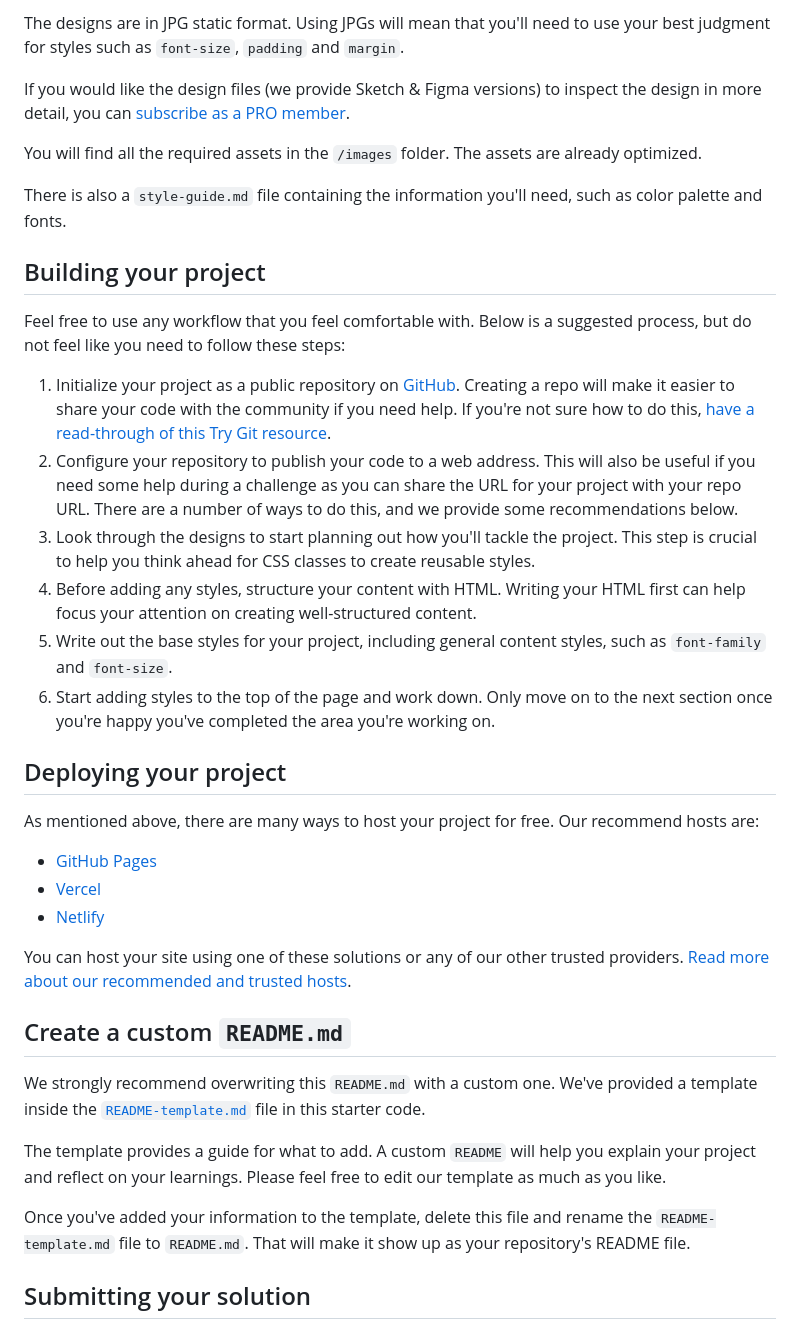
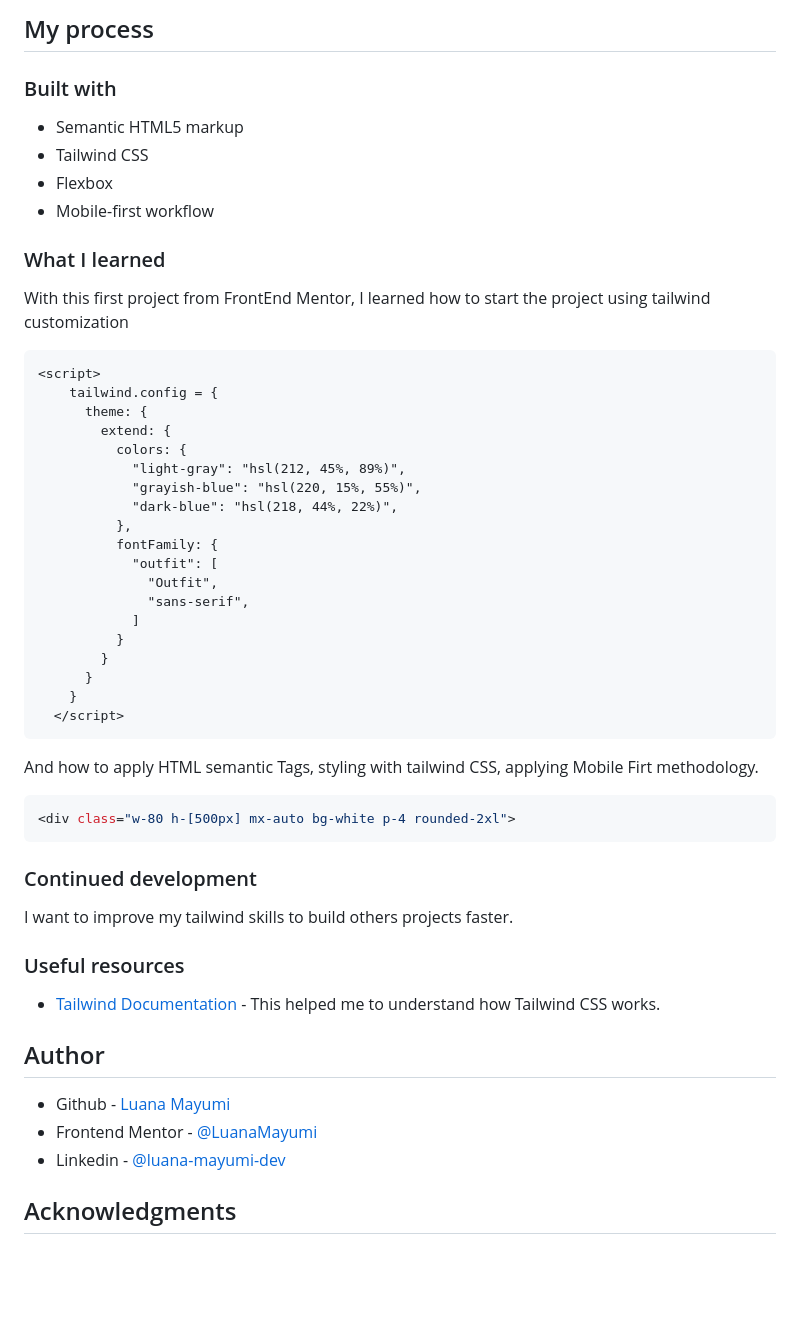
Before and after one commit to LuanaMayumi/qr-code-component-main, a Markdown page: README.md, the part around the change printed below. Rendered like a GitHub page; blank space fills up the shorter version.

````diff
--- a/README.md
+++ b/README.md
@@ -24,40 +34,59 @@ Your task is to build out the project to the designs inside the `/design` folder
 
-The designs are in JPG static format. Using JPGs will mean that you'll need to use your best judgment for styles such as `font-size`, `padding` and `margin`.
+## My process
 
-If you would like the design files (we provide Sketch & Figma versions) to inspect the design in more detail, you can [subscribe as a PRO member](https://www.frontendmentor.io/pro).
+### Built with
 
-You will find all the required assets in the `/images` folder. The assets are already optimized.
+- Semantic HTML5 markup
+- Tailwind CSS
+- Flexbox
+- Mobile-first workflow
 
-There is also a `style-guide.md` file containing the information you'll need, such as color palette and fonts.
 
-## Building your project
+### What I learned
 
-Feel free to use any workflow that you feel comfortable with. Below is a suggested process, but do not feel like you need to follow these steps:
+With this first project from FrontEnd Mentor, I learned how to start the project using tailwind customization
 
-1. Initialize your project as a public repository on [GitHub](https://github.com/). Creating a repo will make it easier to share your code with the community if you need help. If you're not sure how to do this, [have a read-through of this Try Git resource](https://try.github.io/).
-2. Configure your repository to publish your code to a web address. This will also be useful if you need some help during a challenge as you can share the URL for your project with your repo URL. There are a number of ways to do this, and we provide some recommendations below.
-3. Look through the designs to start planning out how you'll tackle the project. This step is crucial to help you think ahead for CSS classes to create reusable styles.
-4. Before adding any styles, structure your content with HTML. Writing your HTML first can help focus your attention on creating well-structured content.
-5. Write out the base styles for your project, including general content styles, such as `font-family` and `font-size`.
-6. Start adding styles to the top of the page and work down. Only move on to the next section once you're happy you've completed the area you're working on.
+```html
+<script>
+    tailwind.config = {
+      theme: {
+        extend: {
+          colors: {
+            "light-gray": "hsl(212, 45%, 89%)",
+            "grayish-blue": "hsl(220, 15%, 55%)",
+            "dark-blue": "hsl(218, 44%, 22%)",
+          },
+          fontFamily: {
+            "outfit": [
+              "Outfit",
+              "sans-serif",
+            ]
+          }
+        }
+      }
+    }
+  </script>
+```
+And how to apply HTML semantic Tags, styling with tailwind CSS, applying Mobile Firt methodology.
 
-## Deploying your project
 
-As mentioned above, there are many ways to host your project for free. Our recommend hosts are:
+```js
+<div class="w-80 h-[500px] mx-auto bg-white p-4 rounded-2xl">
+```
 
-- [GitHub Pages](https://pages.github.com/)
-- [Vercel](https://vercel.com/)
-- [Netlify](https://www.netlify.com/)
+### Continued development
 
-You can host your site using one of these solutions or any of our other trusted providers. [Read more about our recommended and trusted hosts](https://medium.com/frontend-mentor/frontend-mentor-trusted-hosting-providers-bf000dfebe).
+I want to improve my tailwind skills to build others projects faster.
 
-## Create a custom `README.md`
+### Useful resources
 
-We strongly recommend overwriting this `README.md` with a custom one. We've provided a template inside the [`README-template.md`](./README-template.md) file in this starter code.
+- [Tailwind Documentation](https://tailwindcss.com) - This helped me to understand how Tailwind CSS works.
 
-The template provides a guide for what to add. A custom `README` will help you explain your project and reflect on your learnings. Please feel free to edit our template as much as you like.
+## Author
 
-Once you've added your information to the template, delete this file and rename the `README-template.md` file to `README.md`. That will make it show up as your repository's README file.
+- Github - [Luana Mayumi](https://github.com/LuanaMayumi)
+- Frontend Mentor - [@LuanaMayumi](https://www.frontendmentor.io/profile/LuanaMayumi)
+- Linkedin - [@luana-mayumi-dev](https://www.linkedin.com/in/luana-mayumi-dev/)
 
-## Submitting your solution
+## Acknowledgments
 
````
Also changed, not shown: other parts of README.md (+23 -36 lines), README-template.md (deleted, +0 -103 lines), style-guide.md (deleted, +0 -26 lines), images/size-1440x1056.png (added), images/size-mobile.png (added).
